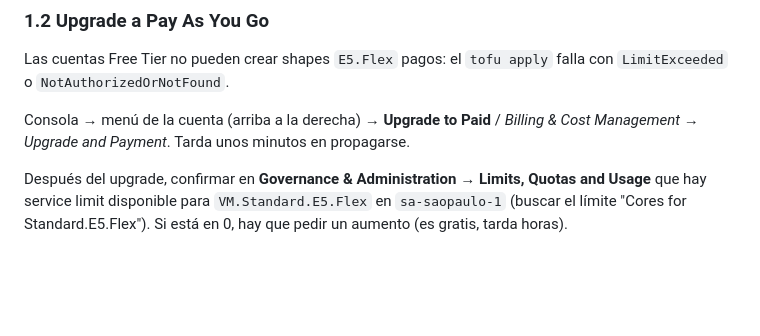
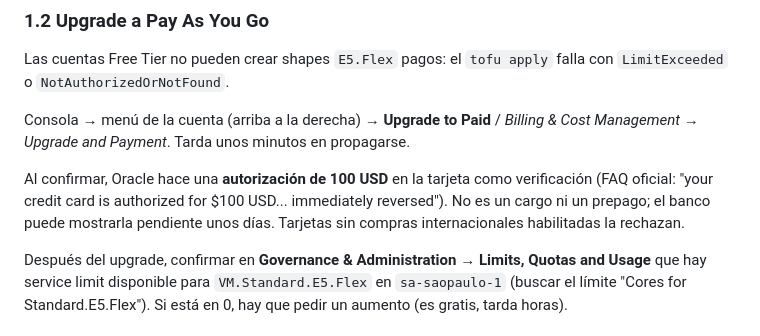
Before and after one commit to lucbece/zomboid-server, a Markdown page: docs/runbook.md, the part around the change. GitHub-like rendering; blank space fills up the shorter version.

Commit message:
runbook: aclarar la autorización de 100 USD del upgrade

```diff
--- a/docs/runbook.md
+++ b/docs/runbook.md
@@ -42,6 +42,10 @@ Las cuentas Free Tier no pueden crear shapes `E5.Flex` pagos: el `tofu apply` fa
 
 Consola → menú de la cuenta (arriba a la derecha) → **Upgrade to Paid** / *Billing & Cost
 Management* → *Upgrade and Payment*. Tarda unos minutos en propagarse.
+
+Al confirmar, Oracle hace una **autorización de 100 USD** en la tarjeta como verificación (FAQ oficial:
+"your credit card is authorized for $100 USD... immediately reversed"). No es un cargo ni un prepago;
+el banco puede mostrarla pendiente unos días. Tarjetas sin compras internacionales habilitadas la rechazan.
 
 Después del upgrade, confirmar en **Governance & Administration → Limits, Quotas and Usage** que hay
 service limit disponible para `VM.Standard.E5.Flex` en `sa-saopaulo-1` (buscar el límite
```
